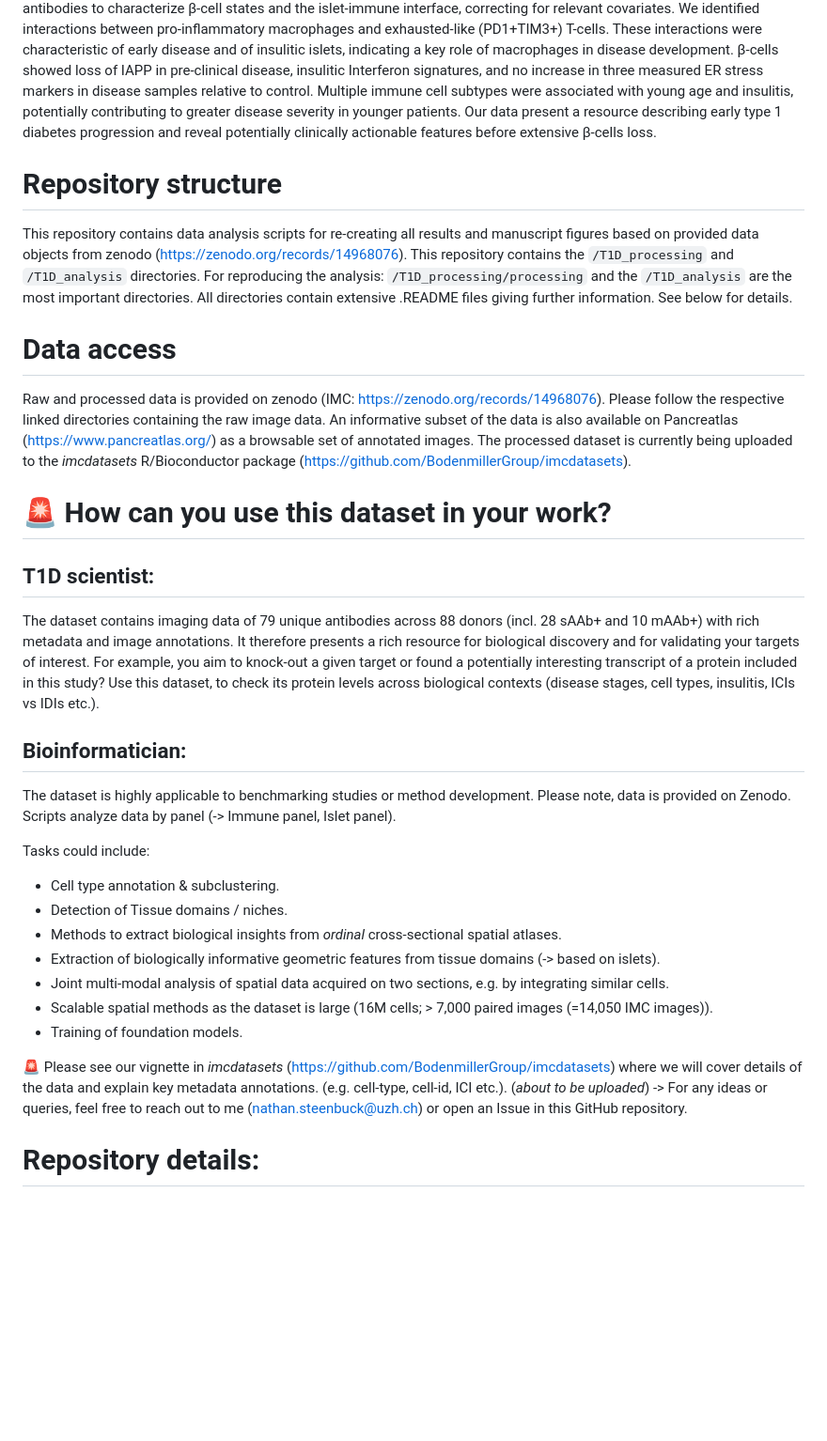
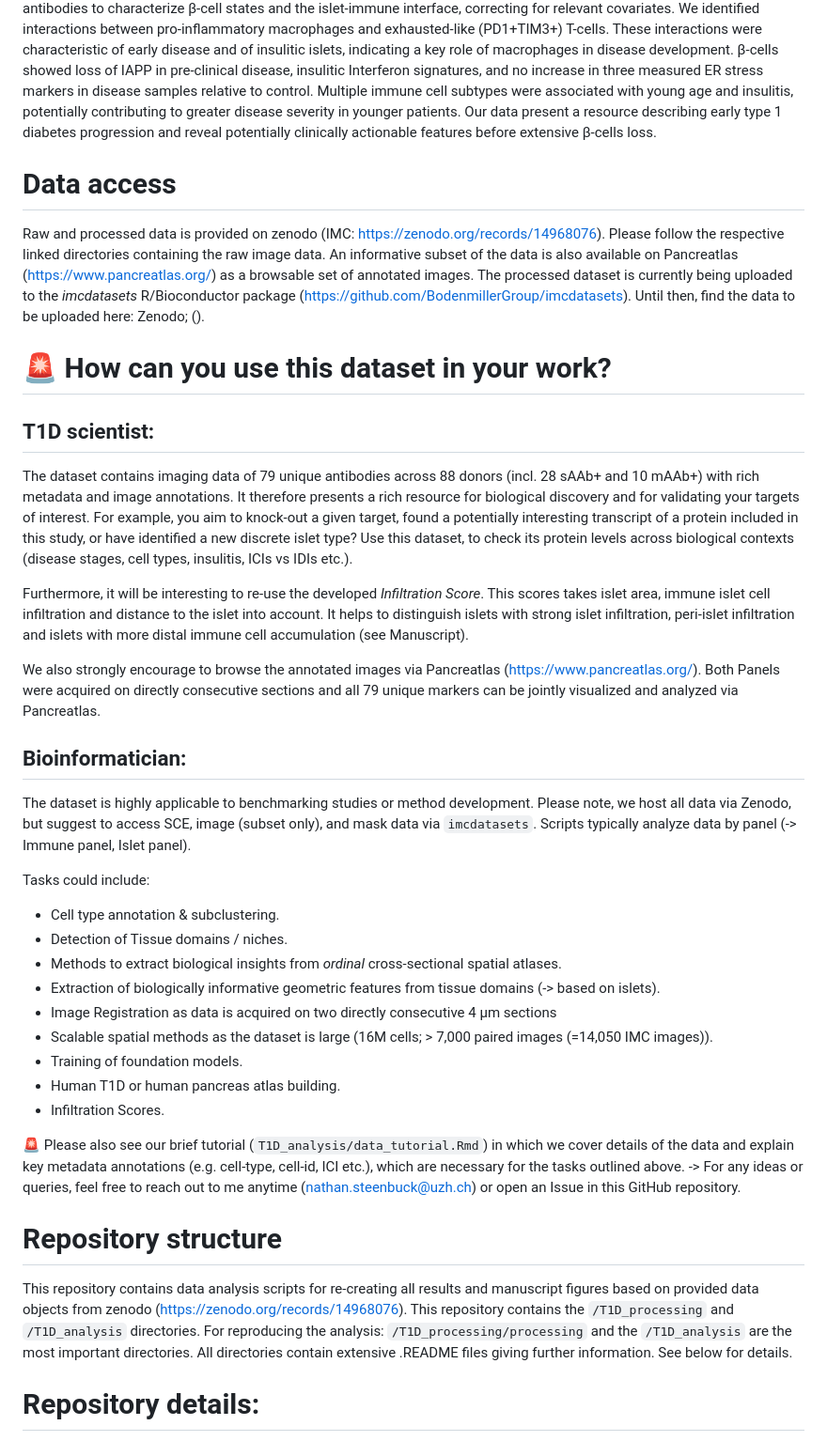
Before and after one commit to BodenmillerGroup/T1D_Publication_Steenbuck-Damond, a Markdown page: README.md, the part around the change. Shown at 94% size. GitHub-like rendering; blank space fills up the shorter version.

```diff
--- a/README.md
+++ b/README.md
@@ -6,40 +6,51 @@ and an associated commentary here: https://www.nature.com/articles/s42255-026-01
 # Abstract
 The pathogenesis of type 1 diabetes, particularly at autoantibody-positive preclinical stages, remains poorly understood, in part due to limited sample availability. Here, we show imaging mass cytometry data of pancreas samples from 88 organ donors, including 28 single and 10 multiple autoantibody-positive donors. We imaged 16 million single-cells using 79 antibodies to characterize β-cell states and the islet-immune interface, correcting for relevant covariates. We identified interactions between pro-inflammatory macrophages and exhausted-like (PD1+TIM3+) T-cells. These interactions were characteristic of early disease and of insulitic islets, indicating a key role of macrophages in disease development. β-cells showed loss of IAPP in pre-clinical disease, insulitic Interferon signatures, and no increase in three measured ER stress markers in disease samples relative to control. Multiple immune cell subtypes were associated with young age and insulitis, potentially contributing to greater disease severity in younger patients. Our data present a resource describing early type 1 diabetes progression and reveal potentially clinically actionable features before extensive β-cells loss.
 
-# Repository structure
-This repository contains data analysis scripts for re-creating all results and manuscript figures based on provided data objects from zenodo (https://zenodo.org/records/14968076). This repository contains the `/T1D_processing` and `/T1D_analysis` directories. For reproducing the analysis: `/T1D_processing/processing` and the `/T1D_analysis` are the most important directories. All directories contain extensive .README files giving further information. See below for details.
-
 # Data access
 
 Raw and processed data is provided on zenodo (IMC: https://zenodo.org/records/14968076).
 Please follow the respective linked directories containing the raw image data.
 An informative subset of the data is also available on Pancreatlas (https://www.pancreatlas.org/) as a browsable set of annotated images.
 The processed dataset is currently being uploaded to the *imcdatasets* R/Bioconductor package (https://github.com/BodenmillerGroup/imcdatasets).
+Until then, find the data to be uploaded here: Zenodo; ().
 
 # 🚨 How can you use this dataset in your work?
 
 ## T1D scientist:
 The dataset contains imaging data of 79 unique antibodies across 88 donors (incl. 28 sAAb+ and 10 mAAb+) with rich metadata and image annotations.
 It therefore presents a rich resource for biological discovery and for validating your targets of interest.
-For example, you aim to knock-out a given target or found a potentially interesting transcript of a protein included in this study?
+For example, you aim to knock-out a given target, found a potentially interesting transcript of a protein included in this study, or have identified a new discrete islet type?
 Use this dataset, to check its protein levels across biological contexts (disease stages, cell types, insulitis, ICIs vs IDIs etc.).
+
+Furthermore, it will be interesting to re-use the developed *Infiltration Score*.
+This scores takes islet area, immune islet cell infiltration and distance to the islet into account. It helps to distinguish islets with strong islet infiltration,
+peri-islet infiltration and islets with more distal immune cell accumulation (see Manuscript).
+
+We also strongly encourage to browse the annotated images via Pancreatlas (https://www.pancreatlas.org/). Both Panels were acquired on directly consecutive sections
+and all 79 unique markers can be jointly visualized and analyzed via Pancreatlas.
 
 ## Bioinformatician:
 The dataset is highly applicable to benchmarking studies or method development.
-Please note, data is provided on Zenodo. Scripts analyze data by panel (-> Immune panel, Islet panel).
+Please note, we host all data via Zenodo, but suggest to access SCE, image (subset only), and mask data via `imcdatasets`.
+Scripts typically analyze data by panel (-> Immune panel, Islet panel).
 
 Tasks could include:
 - Cell type annotation & subclustering.
 - Detection of Tissue domains / niches.
 - Methods to extract biological insights from *ordinal* cross-sectional spatial atlases.
 - Extraction of biologically informative geometric features from tissue domains (-> based on islets).
-- Joint multi-modal analysis of spatial data acquired on two sections, e.g. by integrating similar cells.
+- Image Registration as data is acquired on two directly consecutive 4 µm sections
 - Scalable spatial methods as the dataset is large (16M cells; > 7,000 paired images (=14,050 IMC images)).
 - Training of foundation models.
+- Human T1D or human pancreas atlas building.
+- Infiltration Scores.
 
-🚨 Please see our vignette in *imcdatasets* (https://github.com/BodenmillerGroup/imcdatasets) where we will cover details of the data and explain key metadata annotations.
-(e.g. cell-type, cell-id, ICI etc.). (*about to be uploaded*)
--> For any ideas or queries, feel free to reach out to me (nathan.steenbuck@uzh.ch) or open an Issue in this GitHub repository.
+🚨 Please also see our brief tutorial (`T1D_analysis/data_tutorial.Rmd`) in which we cover details of the data and explain key metadata annotations (e.g. cell-type, cell-id, ICI etc.),
+which are necessary for the tasks outlined above.
+-> For any ideas or queries, feel free to reach out to me anytime (nathan.steenbuck@uzh.ch) or open an Issue in this GitHub repository.
+
+# Repository structure
+This repository contains data analysis scripts for re-creating all results and manuscript figures based on provided data objects from zenodo (https://zenodo.org/records/14968076). This repository contains the `/T1D_processing` and `/T1D_analysis` directories. For reproducing the analysis: `/T1D_processing/processing` and the `/T1D_analysis` are the most important directories. All directories contain extensive .README files giving further information. See below for details.
 
 # Repository details:
 Pre-processing
```
